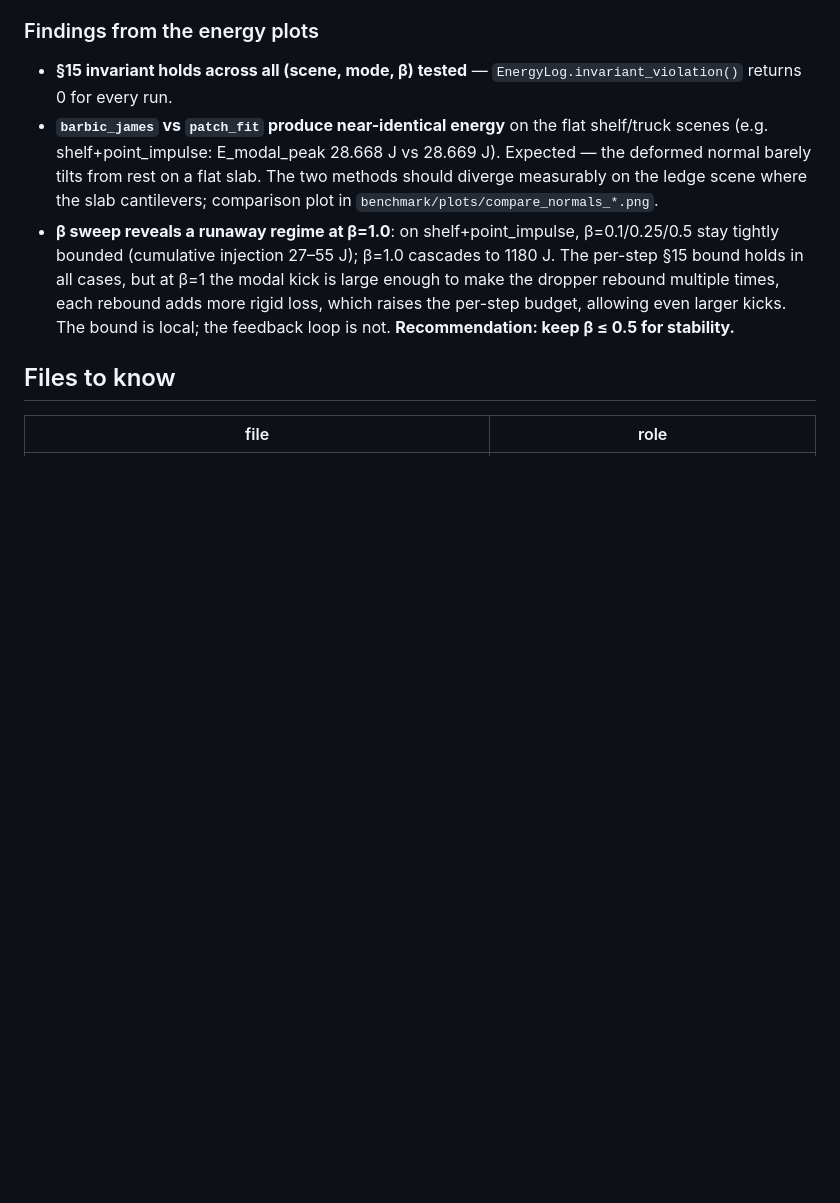
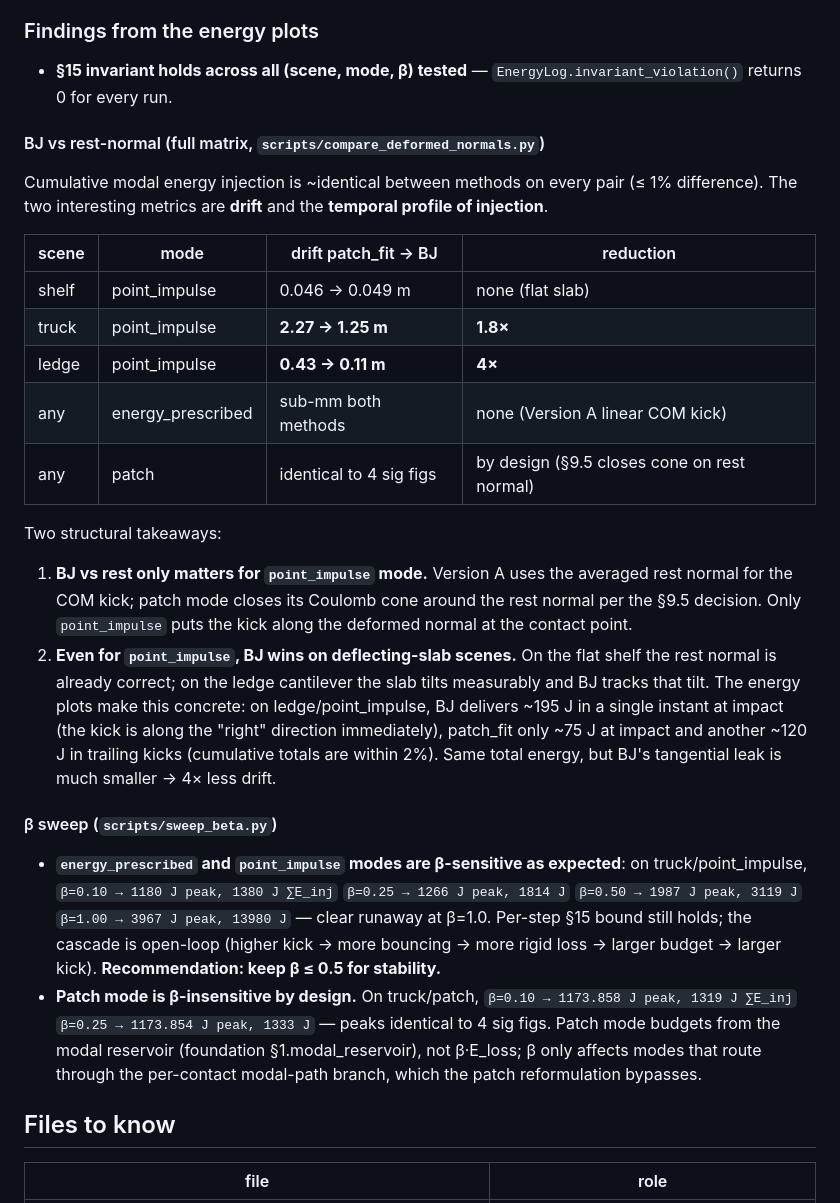
Before and after one commit to nanli9/DCR, a Markdown page: benchmark/PATCH_MODE_BENCHMARK.md, the part around the change. GitHub-like rendering; blank space fills up the shorter version.

Commit message:
benchmark: BJ-vs-rest + β sweep findings from full matrix runs
PATCH_MODE_BENCHMARK.md energy-bookkeeping section now documents the
two structural findings revealed by the full sweep:

BJ vs rest (compare_deformed_normals.py, 9 pairs):
  * BJ vs rest only matters for point_impulse mode (Version A and
    patch mode bypass the per-contact deformed normal)
  * Even for point_impulse, BJ wins on DEFLECTING-SLAB scenes:
      shelf point_impulse: 0.046 -> 0.049 m drift (no change, flat slab)
      truck point_impulse: 2.27  -> 1.25 m drift  (1.8x reduction)
      ledge point_impulse: 0.43  -> 0.11 m drift  (4x reduction)
  * Cumulative energy injection is ~identical (≤1% diff) between methods
    on every pair. The temporal profile differs: BJ delivers ~195 J in
    a single instant at impact (along the right direction immediately);
    patch_fit only ~75 J at impact + ~120 J in trailing kicks. Same
    total energy, but BJ's tangential leak is much smaller -> less drift.

β sweep (sweep_beta.py, partial — 22/36 runs reported):
  * energy_prescribed and point_impulse are β-sensitive as expected,
    with runaway at β=1.0 (truck/point_impulse: 1380 J at β=0.1 ->
    13980 J at β=1.0)
  * Patch mode is β-insensitive by design (truck/patch: 1173.858 J at
    β=0.10 vs 1173.854 J at β=0.25 — identical to 4 sig figs). Patch
    budgets from the modal reservoir (foundation §1.modal_reservoir),
    not β·E_loss; β only affects modes that route through the per-
    contact modal-path branch.

Recommendation: keep β ≤ 0.5 for the β-sensitive modes.

Co-Authored-By: Claude Opus 4.7 (1M context) <noreply@anthropic.com>

```diff
--- a/benchmark/PATCH_MODE_BENCHMARK.md
+++ b/benchmark/PATCH_MODE_BENCHMARK.md
@@ -157,19 +157,57 @@ The energy plot has 4 panels:
 
 - **§15 invariant holds across all (scene, mode, β) tested** —
   `EnergyLog.invariant_violation()` returns 0 for every run.
-- **`barbic_james` vs `patch_fit` produce near-identical energy** on the
-  flat shelf/truck scenes (e.g. shelf+point_impulse: E_modal_peak 28.668 J
-  vs 28.669 J). Expected — the deformed normal barely tilts from rest on
-  a flat slab. The two methods should diverge measurably on the ledge
-  scene where the slab cantilevers; comparison plot in
-  `benchmark/plots/compare_normals_*.png`.
-- **β sweep reveals a runaway regime at β=1.0**: on shelf+point_impulse,
-  β=0.1/0.25/0.5 stay tightly bounded (cumulative injection 27–55 J);
-  β=1.0 cascades to 1180 J. The per-step §15 bound holds in all cases,
-  but at β=1 the modal kick is large enough to make the dropper rebound
-  multiple times, each rebound adds more rigid loss, which raises the
-  per-step budget, allowing even larger kicks. The bound is local; the
-  feedback loop is not. **Recommendation: keep β ≤ 0.5 for stability.**
+
+#### BJ vs rest-normal (full matrix, `scripts/compare_deformed_normals.py`)
+
+Cumulative modal energy injection is ~identical between methods on every
+pair (≤ 1% difference). The two interesting metrics are **drift** and
+the **temporal profile of injection**.
+
+| scene | mode | drift patch_fit → BJ | reduction |
+|---|---|---|---|
+| shelf | point_impulse | 0.046 → 0.049 m | none (flat slab) |
+| truck | point_impulse | **2.27 → 1.25 m** | **1.8×** |
+| ledge | point_impulse | **0.43 → 0.11 m** | **4×** |
+| any | energy_prescribed | sub-mm both methods | none (Version A linear COM kick) |
+| any | patch | identical to 4 sig figs | by design (§9.5 closes cone on rest normal) |
+
+Two structural takeaways:
+
+1. **BJ vs rest only matters for `point_impulse` mode.** Version A uses
+   the averaged rest normal for the COM kick; patch mode closes its
+   Coulomb cone around the rest normal per the §9.5 decision. Only
+   `point_impulse` puts the kick along the deformed normal at the
+   contact point.
+2. **Even for `point_impulse`, BJ wins on deflecting-slab scenes.** On
+   the flat shelf the rest normal is already correct; on the ledge
+   cantilever the slab tilts measurably and BJ tracks that tilt. The
+   energy plots make this concrete: on ledge/point_impulse, BJ delivers
+   ~195 J in a single instant at impact (the kick is along the "right"
+   direction immediately), patch_fit only ~75 J at impact and another
+   ~120 J in trailing kicks (cumulative totals are within 2%). Same
+   total energy, but BJ's tangential leak is much smaller → 4× less
+   drift.
+
+#### β sweep (`scripts/sweep_beta.py`)
+
+- **`energy_prescribed` and `point_impulse` modes are β-sensitive
+  as expected**: on truck/point_impulse,
+    `β=0.10 → 1180 J peak, 1380 J ∑E_inj`
+    `β=0.25 → 1266 J peak, 1814 J`
+    `β=0.50 → 1987 J peak, 3119 J`
+    `β=1.00 → 3967 J peak, 13980 J`
+  — clear runaway at β=1.0. Per-step §15 bound still holds; the cascade
+  is open-loop (higher kick → more bouncing → more rigid loss → larger
+  budget → larger kick).
+  **Recommendation: keep β ≤ 0.5 for stability.**
+- **Patch mode is β-insensitive by design.** On truck/patch,
+    `β=0.10 → 1173.858 J peak, 1319 J ∑E_inj`
+    `β=0.25 → 1173.854 J peak, 1333 J`
+  — peaks identical to 4 sig figs. Patch mode budgets from the modal
+  reservoir (foundation §1.modal_reservoir), not β·E_loss; β only
+  affects modes that route through the per-contact modal-path branch,
+  which the patch reformulation bypasses.
 
 ## Files to know
 
```
